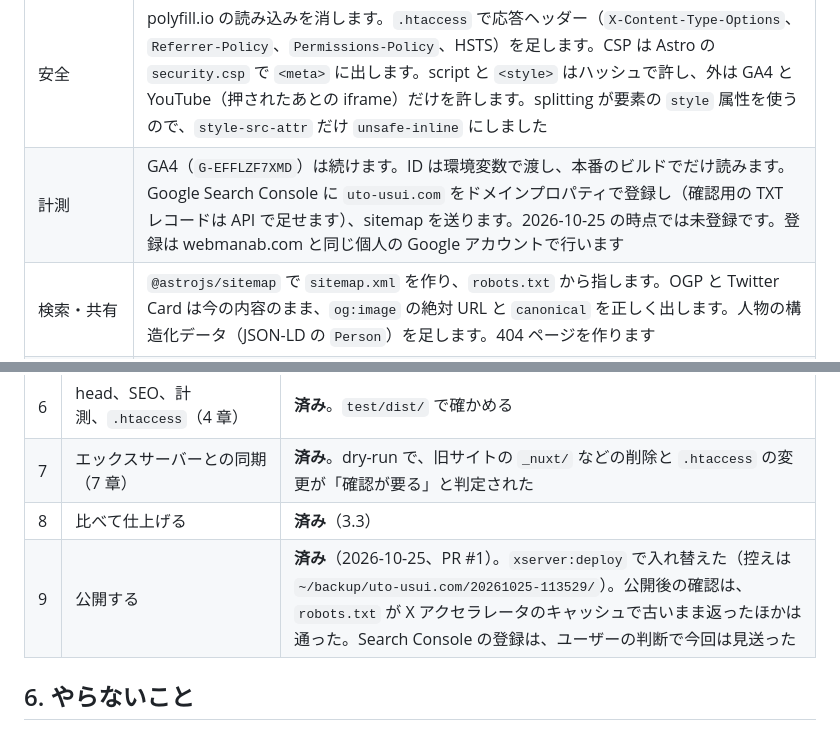
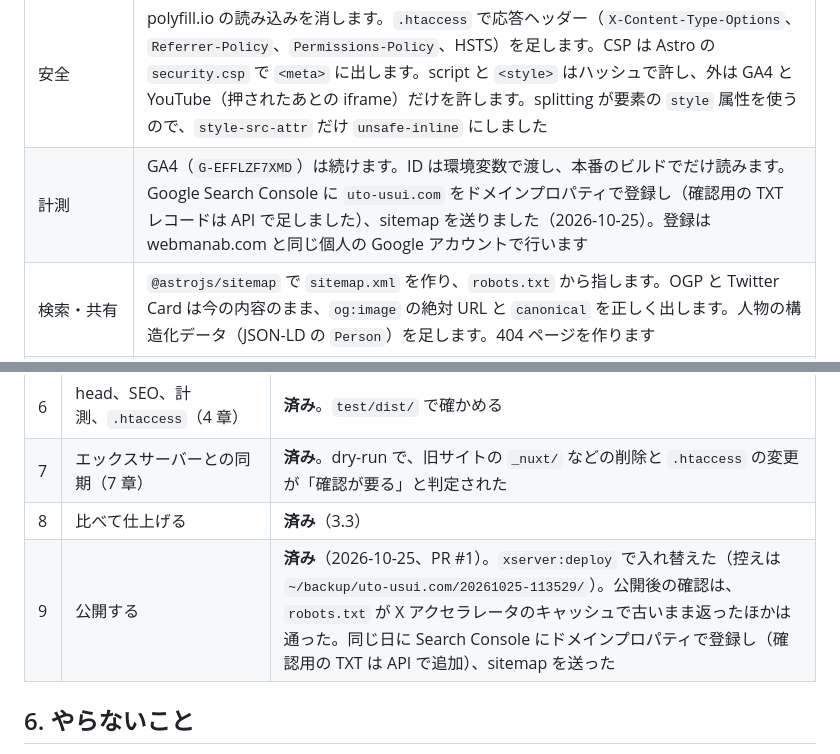
Before and after one commit to uto-usui/uto-usui, a Markdown page: docs/renewal/README.md, 2 parts joined by grey strips. Rendered like a GitHub page.

Commit message:
docs(renewal): record the Search Console registration (#4)
intent(search-console): the plan's step 9 includes registering the site and submitting the sitemap; the user chose to do it now
learned(xserver-dns): a new TXT record took about 40 minutes to reach all five XServer nameservers; Google's first verification failed until dig showed it on ns1-ns5

Co-authored-by: Claude Opus 5.5 <noreply@anthropic.com>

```diff
--- a/docs/renewal/README.md
+++ b/docs/renewal/README.md
@@ -164,7 +164,7 @@ Lighthouse 12.8.2（手元、GA4 などの外部への通信は止めて測っ
 | 分類 | やること |
 | --- | --- |
 | 安全 | polyfill.io の読み込みを消します。`.htaccess` で応答ヘッダー（`X-Content-Type-Options`、`Referrer-Policy`、`Permissions-Policy`、HSTS）を足します。CSP は Astro の `security.csp` で `<meta>` に出します。script と `<style>` はハッシュで許し、外は GA4 と YouTube（押されたあとの iframe）だけを許します。splitting が要素の `style` 属性を使うので、`style-src-attr` だけ `unsafe-inline` にしました |
-| 計測 | GA4（`G-EFFLZF7XMD`）は続けます。ID は環境変数で渡し、本番のビルドでだけ読みます。Google Search Console に `uto-usui.com` をドメインプロパティで登録し（確認用の TXT レコードは API で足せます）、sitemap を送ります。2026-10-25 の時点では未登録です。登録は webmanab.com と同じ個人の Google アカウントで行います |
+| 計測 | GA4（`G-EFFLZF7XMD`）は続けます。ID は環境変数で渡し、本番のビルドでだけ読みます。Google Search Console に `uto-usui.com` をドメインプロパティで登録し（確認用の TXT レコードは API で足しました）、sitemap を送りました（2026-10-25）。登録は webmanab.com と同じ個人の Google アカウントで行います |
 | 検索・共有 | `@astrojs/sitemap` で `sitemap.xml` を作り、`robots.txt` から指します。OGP と Twitter Card は今の内容のまま、`og:image` の絶対 URL と `canonical` を正しく出します。人物の構造化データ（JSON-LD の `Person`）を足します。404 ページを作ります |
 | 速さ | ハッシュ付きの `/_astro/*` は 1 年キャッシュ、HTML は毎回確かめる、という設定を `.htaccess` に書きます（今は `max-age=1`）。BGM は押されてから読み込みます。Core Web Vitals を Lighthouse で旧サイトと比べ、悪くならないことを確かめます |
 | a11y | 「今より悪くしない」を守ります。OS で「視差効果を減らす」を選んでいる人には、慣性スクロールと大きな動きを止めます（`prefers-reduced-motion`）。動きを減らしていない人の見た目は変わりません。直す順番は axe の結果を一覧にしてから決めます |
@@ -185,7 +185,7 @@ Lighthouse 12.8.2（手元、GA4 などの外部への通信は止めて測っ
 | 6 | head、SEO、計測、`.htaccess`（4 章） | **済み**。`test/dist/` で確かめる |
 | 7 | エックスサーバーとの同期（7 章） | **済み**。dry-run で、旧サイトの `_nuxt/` などの削除と `.htaccess` の変更が「確認が要る」と判定された |
 | 8 | 比べて仕上げる | **済み**（3.3） |
-| 9 | 公開する | **済み**（2026-10-25、PR #1）。`xserver:deploy` で入れ替えた（控えは `~/backup/uto-usui.com/20261025-113529/`）。公開後の確認は、`robots.txt` が X アクセラレータのキャッシュで古いまま返ったほかは通った。Search Console の登録は、ユーザーの判断で今回は見送った |
+| 9 | 公開する | **済み**（2026-10-25、PR #1）。`xserver:deploy` で入れ替えた（控えは `~/backup/uto-usui.com/20261025-113529/`）。公開後の確認は、`robots.txt` が X アクセラレータのキャッシュで古いまま返ったほかは通った。同じ日に Search Console にドメインプロパティで登録し（確認用の TXT は API で追加）、sitemap を送った |
 
 ## 6. やらないこと
 
```
